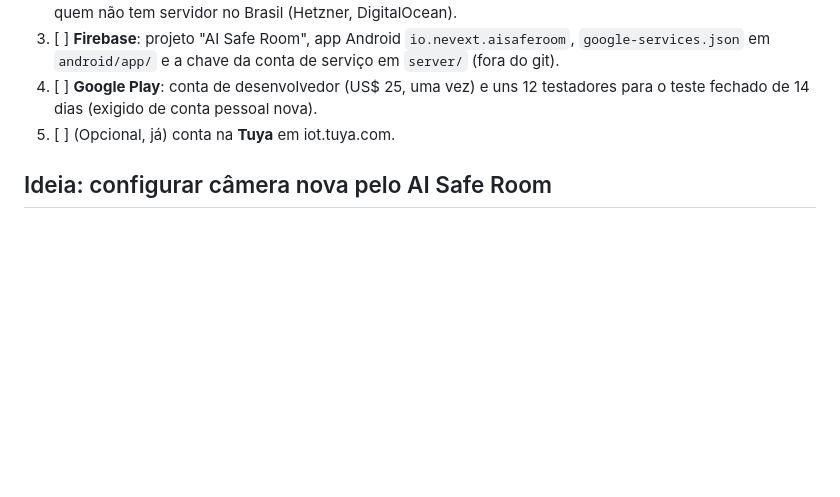
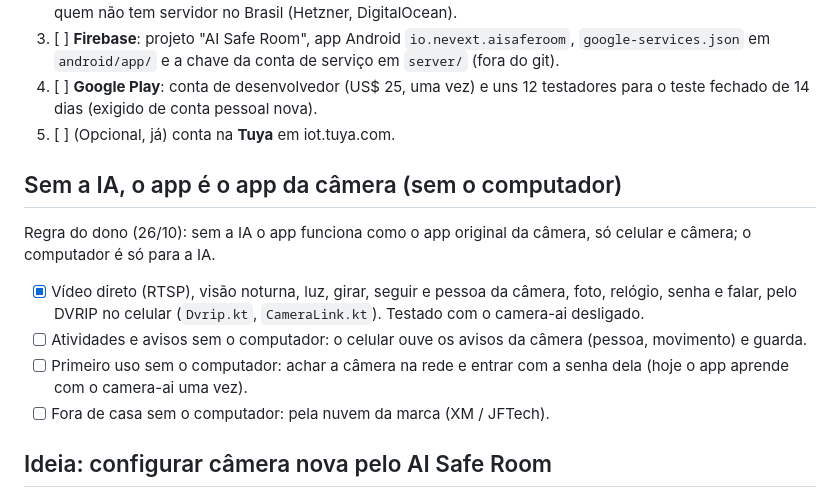
Before and after one commit to nevext/ai-safe-room, a Markdown page: docs/PUBLICAR.md, the part around the change. Rendered like a GitHub page; blank space fills up the shorter version.

Commit message:
PUBLICAR: o app sem o computador (o que já funciona e o que falta)
Co-Authored-By: Claude Opus 5.5 <noreply@anthropic.com>

```diff
--- a/docs/PUBLICAR.md
+++ b/docs/PUBLICAR.md
@@ -45,6 +45,17 @@ loja, quem faz cada parte e as decisões tomadas.
        (exigido de conta pessoal nova).
 5. [ ] (Opcional, já) conta na **Tuya** em iot.tuya.com.
 
+## Sem a IA, o app é o app da câmera (sem o computador)
+
+Regra do dono (26/10): sem a IA o app funciona como o app original da câmera, só celular e câmera; o computador é
+só para a IA.
+- [x] Vídeo direto (RTSP), visão noturna, luz, girar, seguir e pessoa da câmera, foto, relógio, senha e falar, pelo
+      DVRIP no celular (`Dvrip.kt`, `CameraLink.kt`). Testado com o camera-ai desligado.
+- [ ] Atividades e avisos sem o computador: o celular ouve os avisos da câmera (pessoa, movimento) e guarda.
+- [ ] Primeiro uso sem o computador: achar a câmera na rede e entrar com a senha dela (hoje o app aprende com o
+      camera-ai uma vez).
+- [ ] Fora de casa sem o computador: pela nuvem da marca (XM / JFTech).
+
 ## Ideia: configurar câmera nova pelo AI Safe Room
 
 Quem comprou a câmera baixa o AI Safe Room para pôr ela no Wi-Fi (de graça), em vez do app da marca. É a porta de
```
